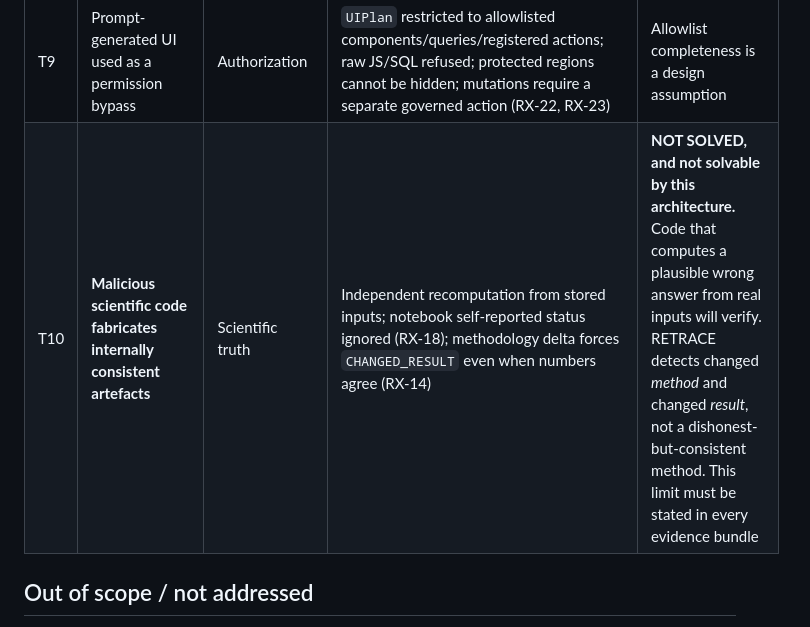
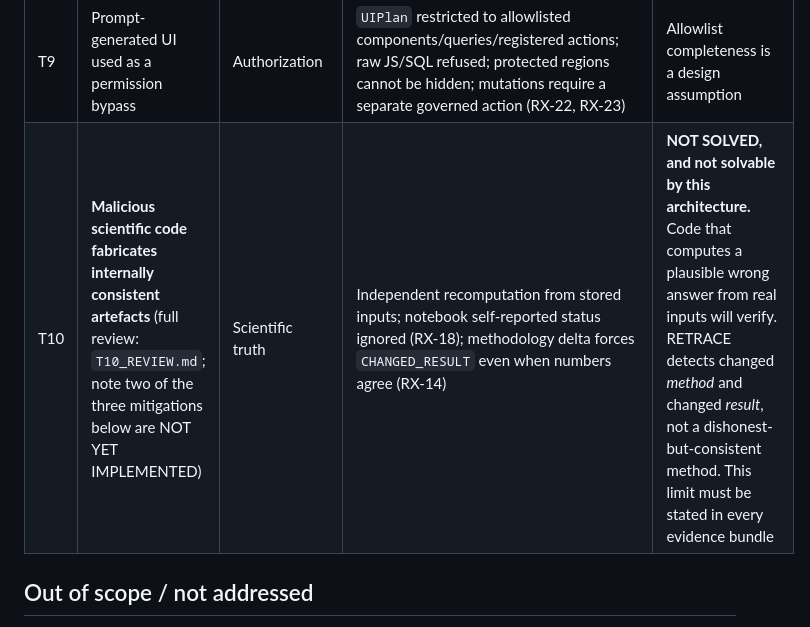
Before and after one commit to FAVL-AI/RetraceAi, a Markdown page: docs/security/THREAT_MODEL.md, the part around the change. GitHub-like rendering.

```diff
--- a/docs/security/THREAT_MODEL.md
+++ b/docs/security/THREAT_MODEL.md
@@ -18,7 +18,7 @@ public web → API → orchestrator → **runner** (untrusted code) → **verifi
 | T7 | Evidence bundle tampering, zip-slip, decompression bomb | Handover integrity | Per-file digest verification on import; path-traversal refusal; ratio and total-size caps (RX-15, RX-42) | Attestation is unsigned — no signing key provisioned. Bundle authenticity is **not** established |
 | T8 | Connector credential misuse; webhook replay | External systems | All connectors report `NEEDS_CONFIGURATION`; no credential exists to misuse; signature verification and replay dedup specified | **Untested** — no connector credentials (B7) |
 | T9 | Prompt-generated UI used as a permission bypass | Authorization | `UIPlan` restricted to allowlisted components/queries/registered actions; raw JS/SQL refused; protected regions cannot be hidden; mutations require a separate governed action (RX-22, RX-23) | Allowlist completeness is a design assumption |
-| T10 | **Malicious scientific code fabricates internally consistent artefacts** | Scientific truth | Independent recomputation from stored inputs; notebook self-reported status ignored (RX-18); methodology delta forces `CHANGED_RESULT` even when numbers agree (RX-14) | **NOT SOLVED, and not solvable by this architecture.** Code that computes a plausible wrong answer from real inputs will verify. RETRACE detects changed *method* and changed *result*, not a dishonest-but-consistent method. This limit must be stated in every evidence bundle |
+| T10 | **Malicious scientific code fabricates internally consistent artefacts** (full review: `T10_REVIEW.md`; note two of the three mitigations below are NOT YET IMPLEMENTED) | Scientific truth | Independent recomputation from stored inputs; notebook self-reported status ignored (RX-18); methodology delta forces `CHANGED_RESULT` even when numbers agree (RX-14) | **NOT SOLVED, and not solvable by this architecture.** Code that computes a plausible wrong answer from real inputs will verify. RETRACE detects changed *method* and changed *result*, not a dishonest-but-consistent method. This limit must be stated in every evidence bundle |
 
 ## Out of scope / not addressed
 
```
Also changed, not shown: docs/security/T10_REVIEW.md (added, +130 -0 lines).
